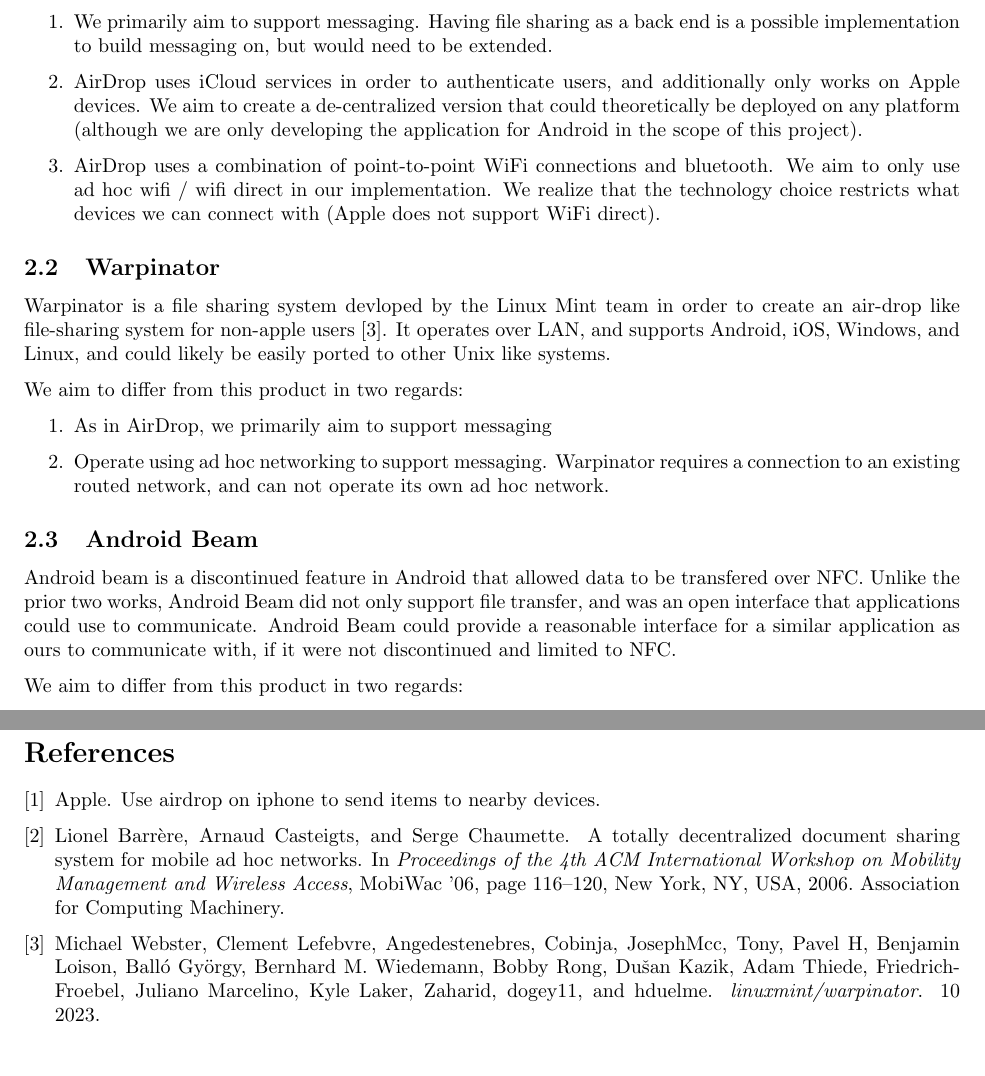
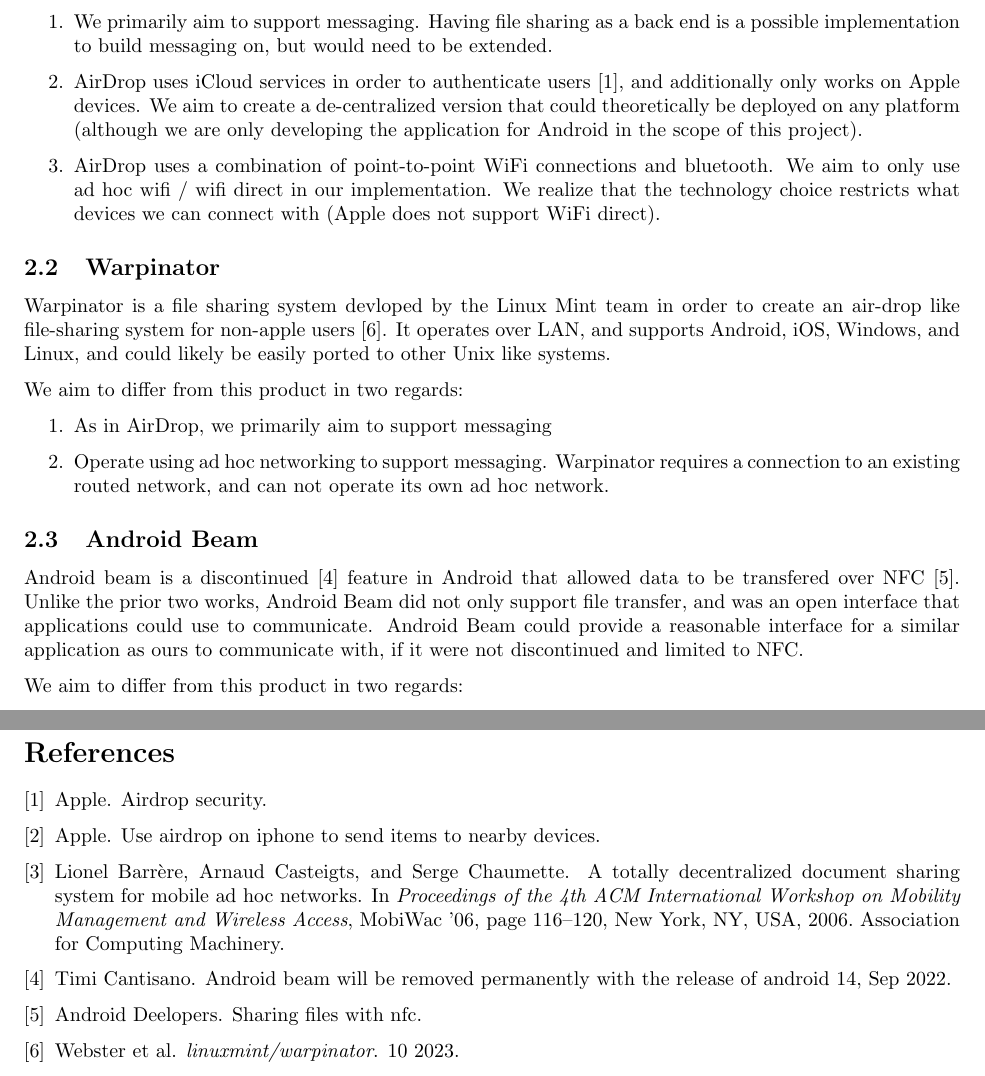
Before and after one commit to bbreisch26/CSCI572-AdhocMessaging, a LaTeX document (proposal-template.tex, which reads refs.bib): two parts of pages 2 and 7 of 7, joined at a grey line, cut so that both start at the same text. Compiled offline with pdfLaTeX.

Commit message:
Added more citations

```diff
--- a/proposal-template.tex
+++ b/proposal-template.tex
@@ -48,7 +48,7 @@
 We aim to differ from this product in several regards:
 \begin{enumerate}
     \item We primarily aim to support messaging. Having file sharing as a back end is a possible implementation to build messaging on, but would need to be extended.
-    \item AirDrop uses iCloud services in order to authenticate users, and additionally only works on Apple devices. We aim to create a de-centralized version that
+    \item AirDrop uses iCloud services in order to authenticate users \cite{AppleSupportSecurity}, and additionally only works on Apple devices. We aim to create a de-centralized version that
           could theoretically be deployed on any platform (although we are only developing the application for Android in the scope of this project).
     \item AirDrop uses a combination of point-to-point WiFi connections and bluetooth. We aim to only use ad hoc wifi / wifi direct in our implementation. We realize
           that the technology choice restricts what devices we can connect with (Apple does not support WiFi direct).
@@ -67,7 +67,7 @@
 \end{enumerate}
 
 \subsection{Android Beam}
-Android beam is a discontinued feature in Android that allowed data to be transfered over NFC. Unlike the prior two works, Android Beam did not only support file
+Android beam is a discontinued \cite{Cantisano_2022} feature in Android that allowed data to be transfered over NFC \cite{AndroidDevelopers}. Unlike the prior two works, Android Beam did not only support file
 transfer, and was an open interface that applications could use to communicate. Android Beam could provide a reasonable interface for a similar application as ours
 to communicate with, if it were not discontinued and limited to NFC.
 
--- a/refs.bib
+++ b/refs.bib
@@ -1,7 +1,7 @@
 @book{Webster2023linuxmint,
   title  = {linuxmint/warpinator},
   url    = {https://github.com/linuxmint/warpinator},
-  author = {Webster, Michael and Lefebvre, Clement and Angedestenebres and Cobinja and JosephMcc and Tony and H, Pavel and Loison, Benjamin and György, Balló and Wiedemann, Bernhard M. and Rong, Bobby and Dušan Kazik and Thiede, Adam and FriedrichFroebel and Marcelino, Juliano and Laker, Kyle and Zaharid and dogey11 and hduelme},
+  author = {Webster et al.},
   date   = {2023-10-16},
   year   = {2023},
   month  = {10},
@@ -34,0 +46,6 @@
+  title   = { Sharing files with NFC},
+  journal = {Android Developers}
+}
+
+@misc{Cantisano_2022,
+  title   = {Android beam will be removed permanently with the release of Android 14},
@@ -34,0 +55,3 @@
+  year    = {2022},
+  month   = {Sep}
+}
```
Also changed, not shown: proposal-template.pdf, refs.bib (14 more changed lines).
